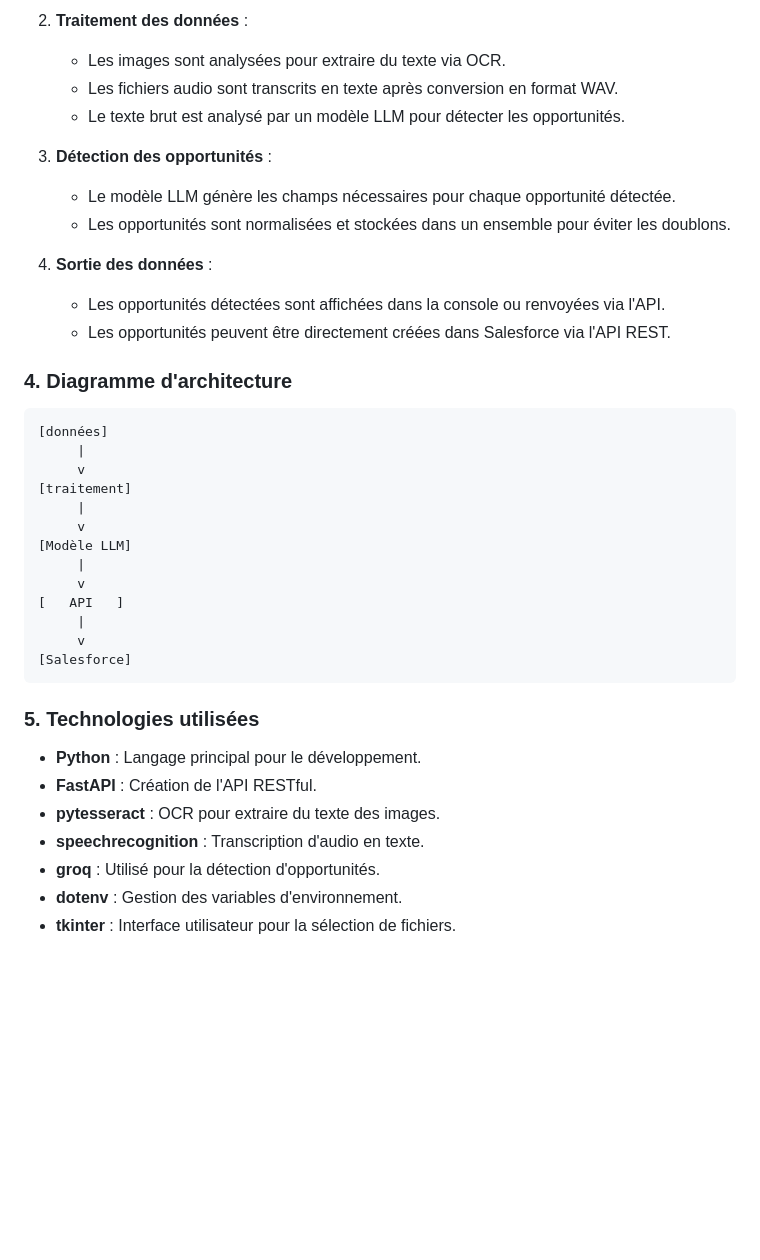
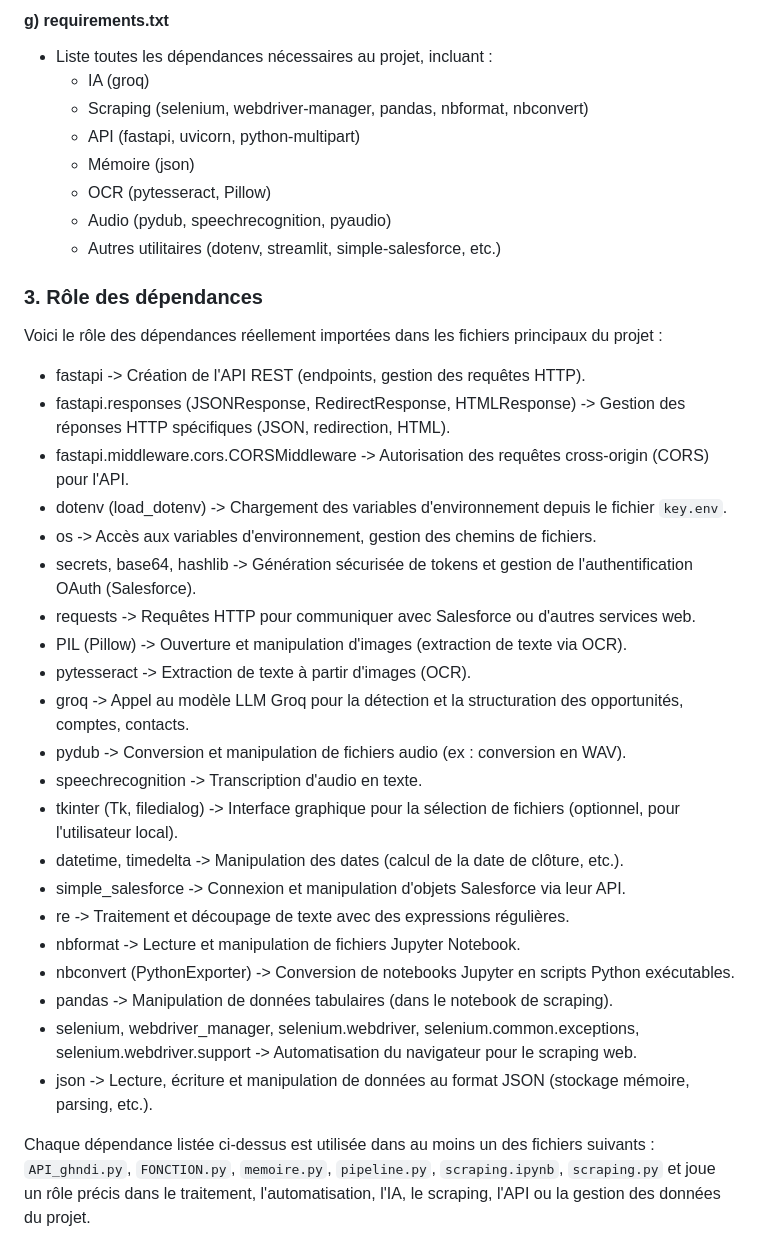
Before and after one commit to GHNDI121/createopportunities, a Markdown page: Readme.md, the part around one of its changes. Rendered like a GitHub page; blank space fills up the shorter version.

Commit message:
mise à jour de readme

````diff
--- a/Readme.md
+++ b/Readme.md
@@ -96,41 +98,38 @@ Le projet est structuré autour de plusieurs modules interconnectés pour automa
 
-2. **Traitement des données** :
-   - Les images sont analysées pour extraire du texte via OCR.
-   - Les fichiers audio sont transcrits en texte après conversion en format WAV.
-   - Le texte brut est analysé par un modèle LLM pour détecter les opportunités.
+#### g) **requirements.txt**
+- Liste toutes les dépendances nécessaires au projet, incluant :
+  - IA (groq)
+  - Scraping (selenium, webdriver-manager, pandas, nbformat, nbconvert)
+  - API (fastapi, uvicorn, python-multipart)
+  - Mémoire (json)
+  - OCR (pytesseract, Pillow)
+  - Audio (pydub, speechrecognition, pyaudio)
+  - Autres utilitaires (dotenv, streamlit, simple-salesforce, etc.)
 
-3. **Détection des opportunités** :
-   - Le modèle LLM génère les champs nécessaires pour chaque opportunité détectée.
-   - Les opportunités sont normalisées et stockées dans un ensemble pour éviter les doublons.
+### 3. Rôle des dépendances
 
-4. **Sortie des données** :
-   - Les opportunités détectées sont affichées dans la console ou renvoyées via l'API.
-   - Les opportunités peuvent être directement créées dans Salesforce via l'API REST.
+Voici le rôle des dépendances réellement importées dans les fichiers principaux du projet :
 
-### 4. Diagramme d'architecture
-```
-[données]
-     |
-     v
-[traitement]
-     |
-     v
-[Modèle LLM]
-     |
-     v
-[   API   ]
-     |
-     v
-[Salesforce]
-```
+- fastapi -> Création de l'API REST (endpoints, gestion des requêtes HTTP).
+- fastapi.responses (JSONResponse, RedirectResponse, HTMLResponse) -> Gestion des réponses HTTP spécifiques (JSON, redirection, HTML).
+- fastapi.middleware.cors.CORSMiddleware -> Autorisation des requêtes cross-origin (CORS) pour l'API.
+- dotenv (load_dotenv) -> Chargement des variables d'environnement depuis le fichier `key.env`.
+- os -> Accès aux variables d'environnement, gestion des chemins de fichiers.
+- secrets, base64, hashlib -> Génération sécurisée de tokens et gestion de l'authentification OAuth (Salesforce).
+- requests -> Requêtes HTTP pour communiquer avec Salesforce ou d'autres services web.
+- PIL (Pillow) -> Ouverture et manipulation d'images (extraction de texte via OCR).
+- pytesseract -> Extraction de texte à partir d'images (OCR).
+- groq -> Appel au modèle LLM Groq pour la détection et la structuration des opportunités, comptes, contacts.
+- pydub -> Conversion et manipulation de fichiers audio (ex : conversion en WAV).
+- speechrecognition -> Transcription d'audio en texte.
+- tkinter (Tk, filedialog) -> Interface graphique pour la sélection de fichiers (optionnel, pour l'utilisateur local).
+- datetime, timedelta -> Manipulation des dates (calcul de la date de clôture, etc.).
+- simple_salesforce -> Connexion et manipulation d'objets Salesforce via leur API.
+- re -> Traitement et découpage de texte avec des expressions régulières.
+- nbformat -> Lecture et manipulation de fichiers Jupyter Notebook.
+- nbconvert (PythonExporter) -> Conversion de notebooks Jupyter en scripts Python exécutables.
+- pandas -> Manipulation de données tabulaires (dans le notebook de scraping).
+- selenium, webdriver_manager, selenium.webdriver, selenium.common.exceptions, selenium.webdriver.support -> Automatisation du navigateur pour le scraping web.
+- json -> Lecture, écriture et manipulation de données au format JSON (stockage mémoire, parsing, etc.).
 
-
-### 5. Technologies utilisées
-
-- **Python** : Langage principal pour le développement.
-- **FastAPI** : Création de l'API RESTful.
-- **pytesseract** : OCR pour extraire du texte des images.
-- **speechrecognition** : Transcription d'audio en texte.
-- **groq** : Utilisé pour la détection d'opportunités.
-- **dotenv** : Gestion des variables d'environnement.
-- **tkinter** : Interface utilisateur pour la sélection de fichiers.
+Chaque dépendance listée ci-dessus est utilisée dans au moins un des fichiers suivants : `API_ghndi.py`, `FONCTION.py`, `memoire.py`, `pipeline.py`, `scraping.ipynb`, `scraping.py` et joue un rôle précis dans le traitement, l'automatisation, l'IA, le scraping, l'API ou la gestion des données du projet.
````
Also changed, not shown: other parts of Readme.md (+22 -20 lines).
